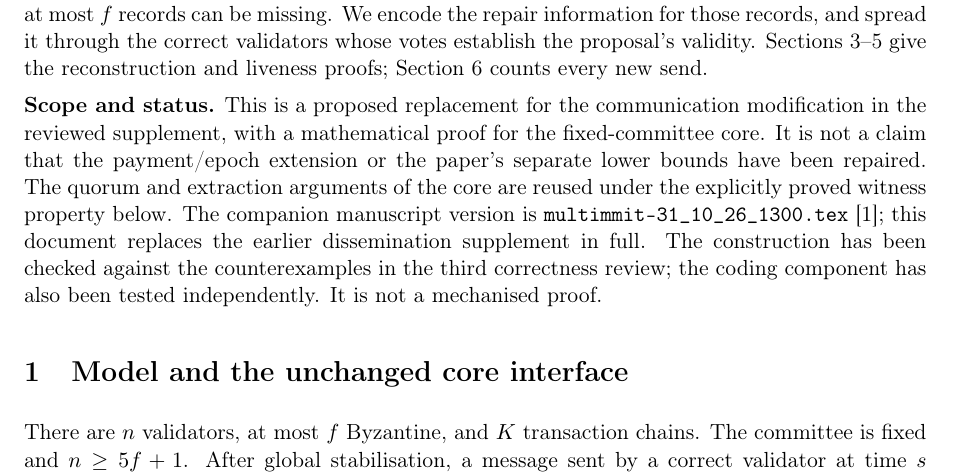
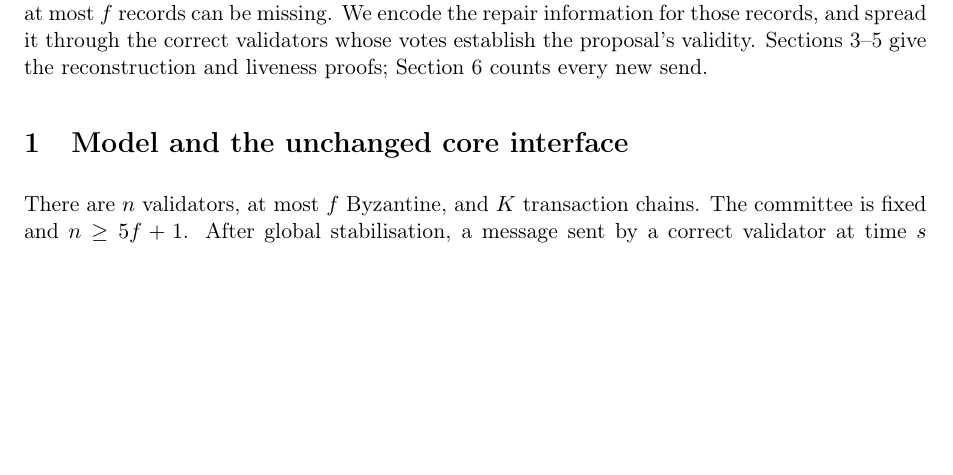
Before and after one commit to AndrewLewis-Pye/multimmit-supplementary, a LaTeX document (communication-supplement.tex): part of page 1 of 10, cut so that both start at the same text, the shorter picture padded with empty space. Compiled offline with pdfLaTeX.

Commit message:
Update communication-supplement.tex

```diff
--- a/communication-supplement.tex
+++ b/communication-supplement.tex
@@ -60,16 +60,6 @@ establish the proposal's validity. Sections~\ref{sec:recovery}--\ref{sec:live}
 give the reconstruction and liveness proofs; Section~\ref{sec:cost} counts
 every new send.
 
-\textbf{Scope and status.} This is a proposed replacement for the
-communication modification in the reviewed supplement, with a mathematical
-proof for the fixed-committee core. It is not a claim that the payment/epoch
-extension or the paper's separate lower bounds have been repaired. The
-quorum and extraction arguments of the core are reused under the explicitly
-proved witness property below. The companion manuscript version is
-\texttt{multimmit-31\_10\_26\_1300.tex}~\cite{multimmit}; this
-document replaces the earlier dissemination supplement in full. The construction has been checked
-against the counterexamples in the third correctness review; the coding
-component has also been tested independently. It is not a mechanised proof.
 
 \section{Model and the unchanged core interface}
 \label{sec:model}
```
